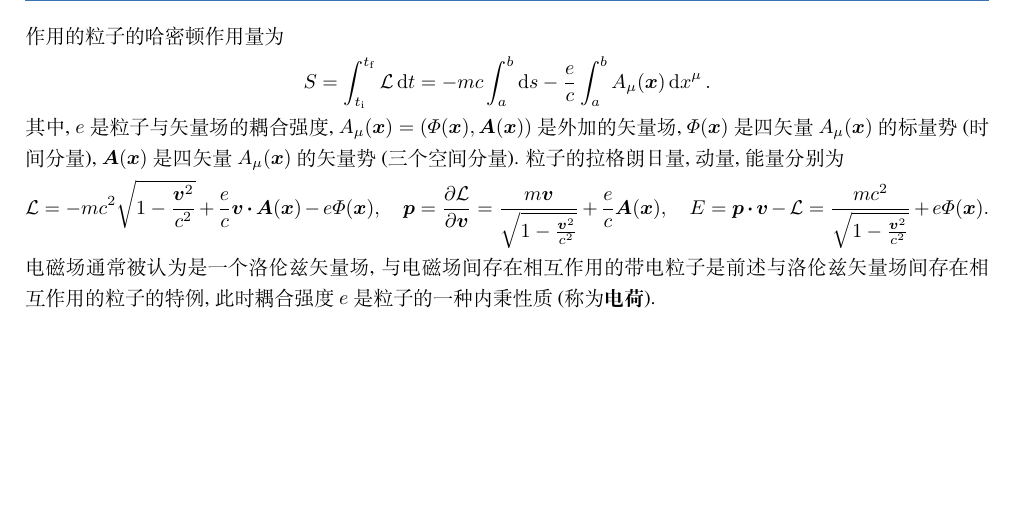
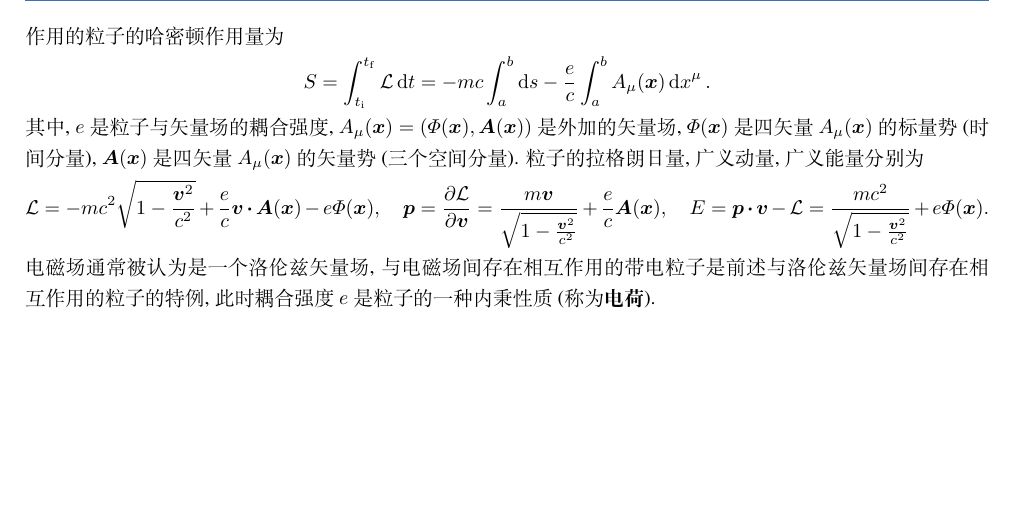
Before and after one commit to loniceras/foundation_of_physical_chemistry, a LaTeX book (foundation_of_physical_chemistry.tex, which reads 101_overview_of_general_physics.tex): part of page 6 of 16, cut so that both start at the same text. Compiled offline with XeLaTeX; a missing font is replaced by an installed copy or a similar font.

Commit message:
fix typos

```diff
--- a/101_overview_of_general_physics.tex
+++ b/101_overview_of_general_physics.tex
@@ -52,7 +52,7 @@
 \begin{equation*}
     \action = \int_{t_{\init}}^{t_{\fini}} \lagr \dd{t} = -mc \int_a^b \dd{s} - \frac{e}{c} \int_a^b A_{\mu} (\vb*{x}) \dd{x^{\mu}}.
 \end{equation*}
-其中, $ e $是粒子与矢量场的耦合强度, $ A_{\mu} (\vb*{x})=(\varPhi(\vb*{x}),\vb*{A}(\vb*{x})) $是外加的矢量场, $ \varPhi(\vb*{x}) $是四矢量$ A_{\mu} (\vb*{x}) $的标量势(时间分量), $ \vb*{A}(\vb*{x}) $是四矢量$ A_{\mu} (\vb*{x}) $的矢量势(三个空间分量). 粒子的拉格朗日量, 动量, 能量分别为
+其中, $ e $是粒子与矢量场的耦合强度, $ A_{\mu} (\vb*{x})=(\varPhi(\vb*{x}),\vb*{A}(\vb*{x})) $是外加的矢量场, $ \varPhi(\vb*{x}) $是四矢量$ A_{\mu} (\vb*{x}) $的标量势(时间分量), $ \vb*{A}(\vb*{x}) $是四矢量$ A_{\mu} (\vb*{x}) $的矢量势(三个空间分量). 粒子的拉格朗日量, 广义动量, 广义能量分别为
 \begin{equation*}
     \lagr = -mc^2 \sqrt{1-\frac{\vb*{v}^2}{c^2}} + \frac{e}{c} \vb*{v} \vdot \vb*{A}(\vb*{x}) - e \varPhi(\vb*{x}), \quad \vb*{p} = \pdv{\lagr}{\vb*{v}} = \frac{m\vb*{v}}{\sqrt{1-\frac{\vb*{v}^2}{c^2}}} + \frac{e}{c} \vb*{A}(\vb*{x}), \quad E = \vb*{p} \vdot \vb*{v} - \lagr = \frac{mc^2}{\sqrt{1-\frac{\vb*{v}^2}{c^2}}} + e \varPhi(\vb*{x}).
 \end{equation*}
```
Also changed, not shown: foundation_of_physical_chemistry.pdf, 101_overview_of_general_physics.tex (2 more changed lines).
